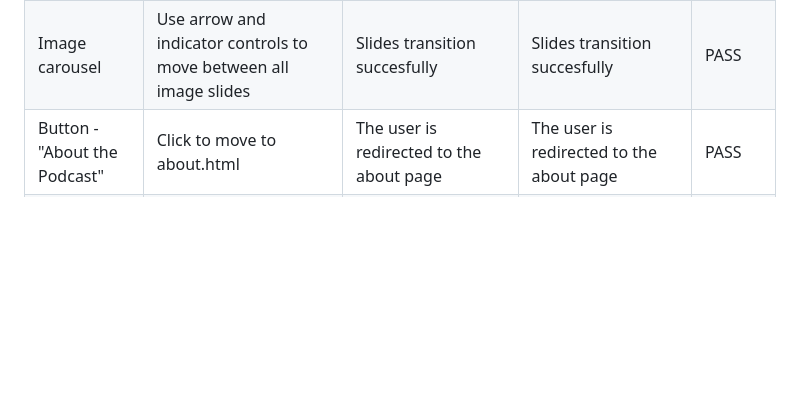
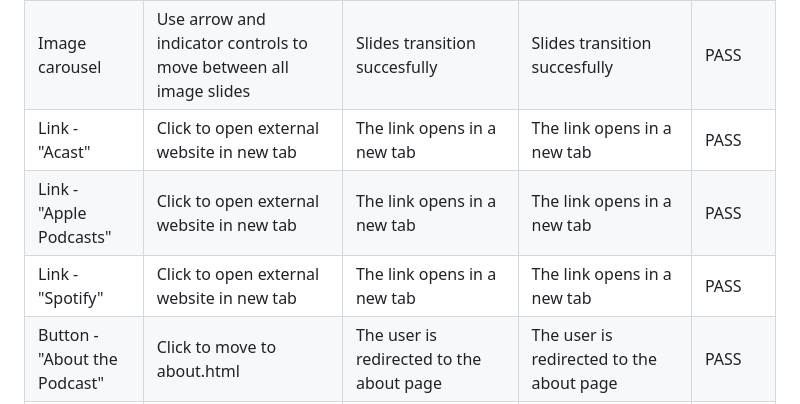
Before and after one commit to dvfrancis/older-and-wider, a Markdown page: TESTING.md, the part around the change. Rendered like a GitHub page; blank space fills up the shorter version.

Commit message:
docs: update TESTING.md

```diff
--- a/TESTING.md
+++ b/TESTING.md
@@ -148,6 +148,9 @@ Here are the results of a manual test of all links, and any form fields, for eac
 | Navigation bar link - "Message Board" | Click to open message-board.html | The user is redirected to message-board.html (even if already there) | The user is redirected to message-board.html (even if already there) | PASS |
 | Navigation bar link - "Contact"" | Click to open contact.html | The user is redirected to contact.html (even if already there) | The user is redirected to contact.html (even if already there) | PASS |
 | Image carousel | Use arrow and indicator controls to move between all image slides | Slides transition succesfully | Slides transition succesfully | PASS |
+| Link - "Acast" | Click to open external website in new tab | The link opens in a new tab | The link opens in a new tab | PASS |
+| Link - "Apple Podcasts" | Click to open external website in new tab | The link opens in a new tab | The link opens in a new tab | PASS |
+| Link - "Spotify" | Click to open external website in new tab | The link opens in a new tab | The link opens in a new tab | PASS |
 | Button - "About the Podcast" | Click to move to about.html | The user is redirected to the about page | The user is redirected to the about page | PASS |
 | Podcast player | Click play to play the podcast, and then click pause to pause playback | Playback begins or ends | Playback begins or ends | PASS |
 | Button - "Buy Tickets" | Click to open external website in new tab | The link opens in a new tab | The link opens in a new tab | PASS |
```
